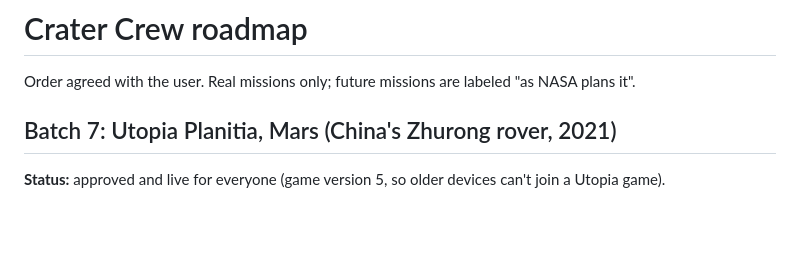
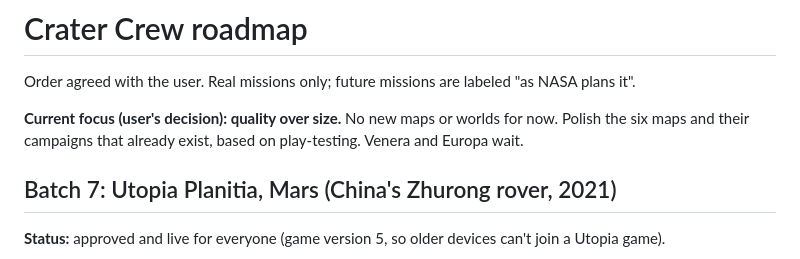
Before and after one commit to marcelt101/Mars_Rover, a Markdown page: ROADMAP.md, the part around the change. GitHub-like rendering; blank space fills up the shorter version.

Commit message:
Roadmap: focus on polishing the existing maps and campaigns, no new content for now
Co-Authored-By: Claude Opus 5.5 <noreply@anthropic.com>
Claude-Session: https://claude.ai/code/session_01CGDg4vpMqhK3pxgXcFxhdb

```diff
--- a/ROADMAP.md
+++ b/ROADMAP.md
@@ -1,6 +1,9 @@
 # Crater Crew roadmap
 
 Order agreed with the user. Real missions only; future missions are labeled "as NASA plans it".
+
+**Current focus (user's decision): quality over size.** No new maps or worlds for now. Polish the six maps and
+their campaigns that already exist, based on play-testing. Venera and Europa wait.
 
 ## Batch 7: Utopia Planitia, Mars (China's Zhurong rover, 2021)
 **Status:** approved and live for everyone (game version 5, so older devices can't join a Utopia game).
```
